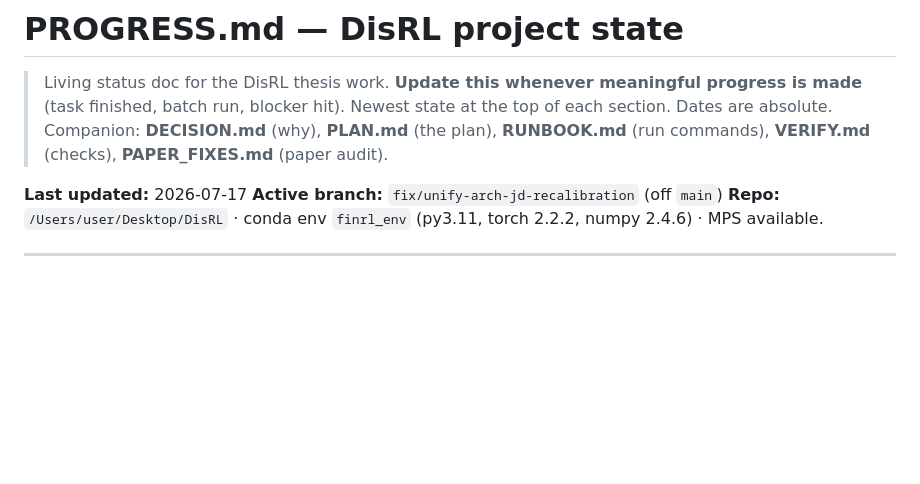
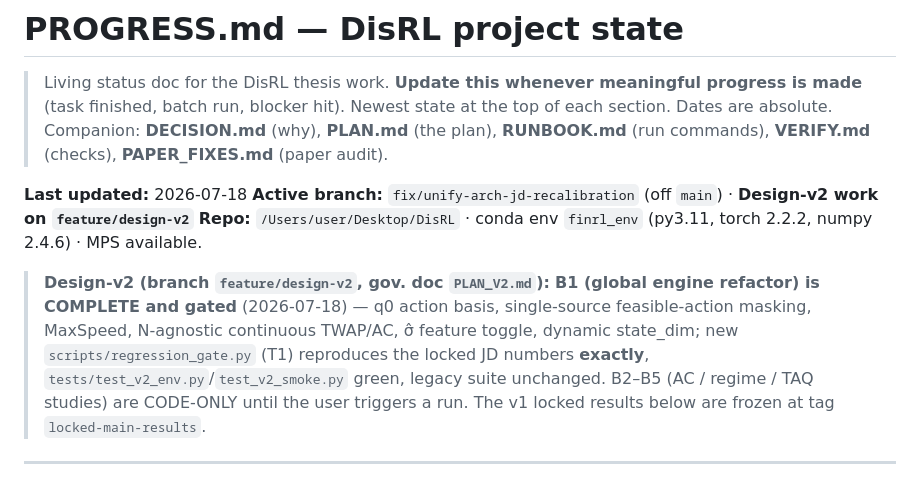
Before and after one commit to quangkhaidataka/DistributionalRLOrderExecution, a Markdown page: PROGRESS.md, the part around the change. GitHub-like rendering; blank space fills up the shorter version.

```diff
--- a/PROGRESS.md
+++ b/PROGRESS.md
@@ -2,9 +2,11 @@
 
 > Living status doc for the DisRL thesis work. **Update this whenever meaningful progress is made** (task finished, batch run, blocker hit). Newest state at the top of each section. Dates are absolute. Companion: **DECISION.md** (why), **PLAN.md** (the plan), **RUNBOOK.md** (run commands), **VERIFY.md** (checks), **PAPER_FIXES.md** (paper audit).
 
-**Last updated:** 2026-07-17
-**Active branch:** `fix/unify-arch-jd-recalibration` (off `main`)
+**Last updated:** 2026-07-18
+**Active branch:** `fix/unify-arch-jd-recalibration` (off `main`) · **Design-v2 work on `feature/design-v2`**
 **Repo:** `/Users/user/Desktop/DisRL` · conda env `finrl_env` (py3.11, torch 2.2.2, numpy 2.4.6) · MPS available.
+
+> **Design-v2 (branch `feature/design-v2`, gov. doc `PLAN_V2.md`):** **B1 (global engine refactor) is COMPLETE and gated** (2026-07-18) — q0 action basis, single-source feasible-action masking, MaxSpeed, N-agnostic continuous TWAP/AC, σ̂ feature toggle, dynamic state_dim; new `scripts/regression_gate.py` (T1) reproduces the locked JD numbers **exactly**, `tests/test_v2_env.py`/`test_v2_smoke.py` green, legacy suite unchanged. B2–B5 (AC / regime / TAQ studies) are CODE-ONLY until the user triggers a run. The v1 locked results below are frozen at tag `locked-main-results`.
 
 ---
 
```
Also changed, not shown: PLAN_V2.md (added, +227 -0 lines).
